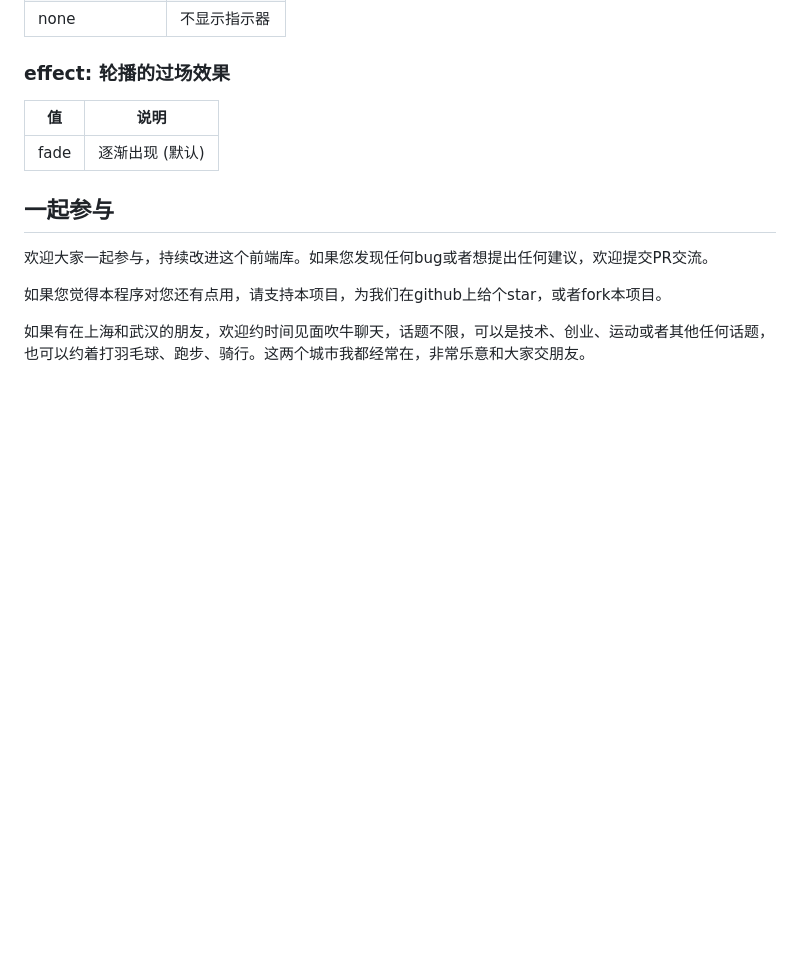
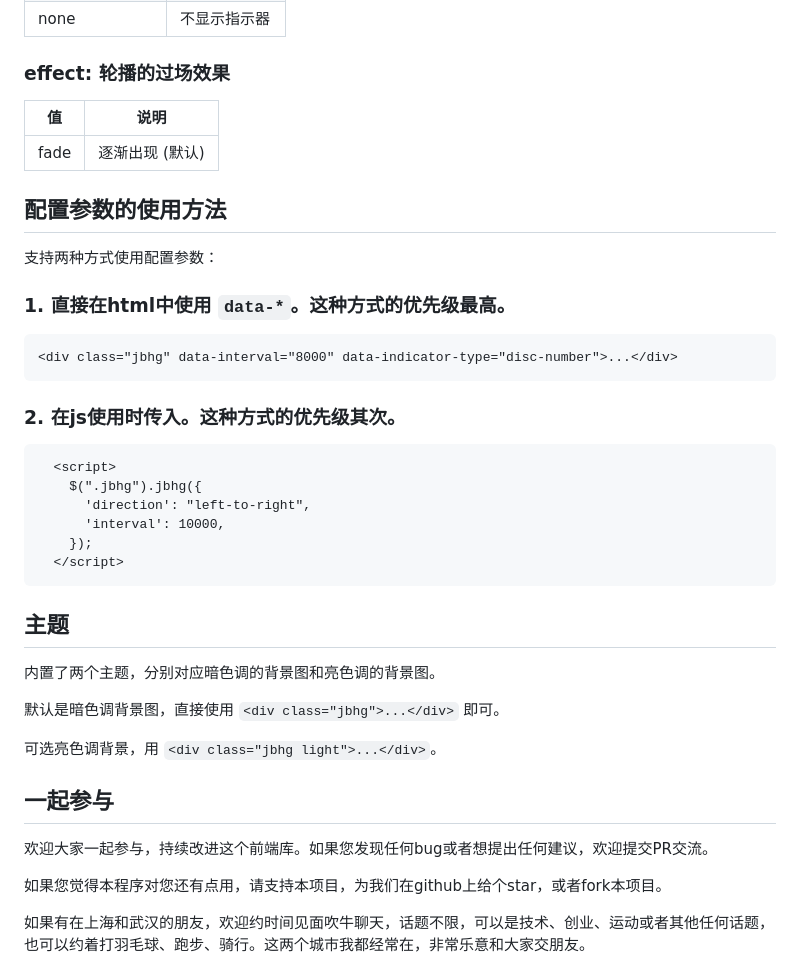
Before and after one commit to zeupin/jbhg, a Markdown page: README.md, the part around the change. GitHub-like rendering; blank space fills up the shorter version.

Commit message:
更新文档

````diff
--- a/README.md
+++ b/README.md
@@ -107,6 +107,35 @@
 |----|----
 | fade | 逐渐出现 (默认)
 
+## 配置参数的使用方法
+
+支持两种方式使用配置参数：
+
+### 1. 直接在html中使用 `data-*`。这种方式的优先级最高。
+
+```
+<div class="jbhg" data-interval="8000" data-indicator-type="disc-number">...</div>
+```
+
+### 2. 在js使用时传入。这种方式的优先级其次。
+
+```
+  <script>
+    $(".jbhg").jbhg({
+      'direction': "left-to-right",
+      'interval': 10000,
+    });
+  </script>
+```
+
+## 主题
+
+内置了两个主题，分别对应暗色调的背景图和亮色调的背景图。
+
+默认是暗色调背景图，直接使用 `<div class="jbhg">...</div>` 即可。
+
+可选亮色调背景，用 `<div class="jbhg light">...</div>`。
+
 ## 一起参与
 
 欢迎大家一起参与，持续改进这个前端库。如果您发现任何bug或者想提出任何建议，欢迎提交PR交流。
````
Also changed, not shown: demo.jpg (added).
